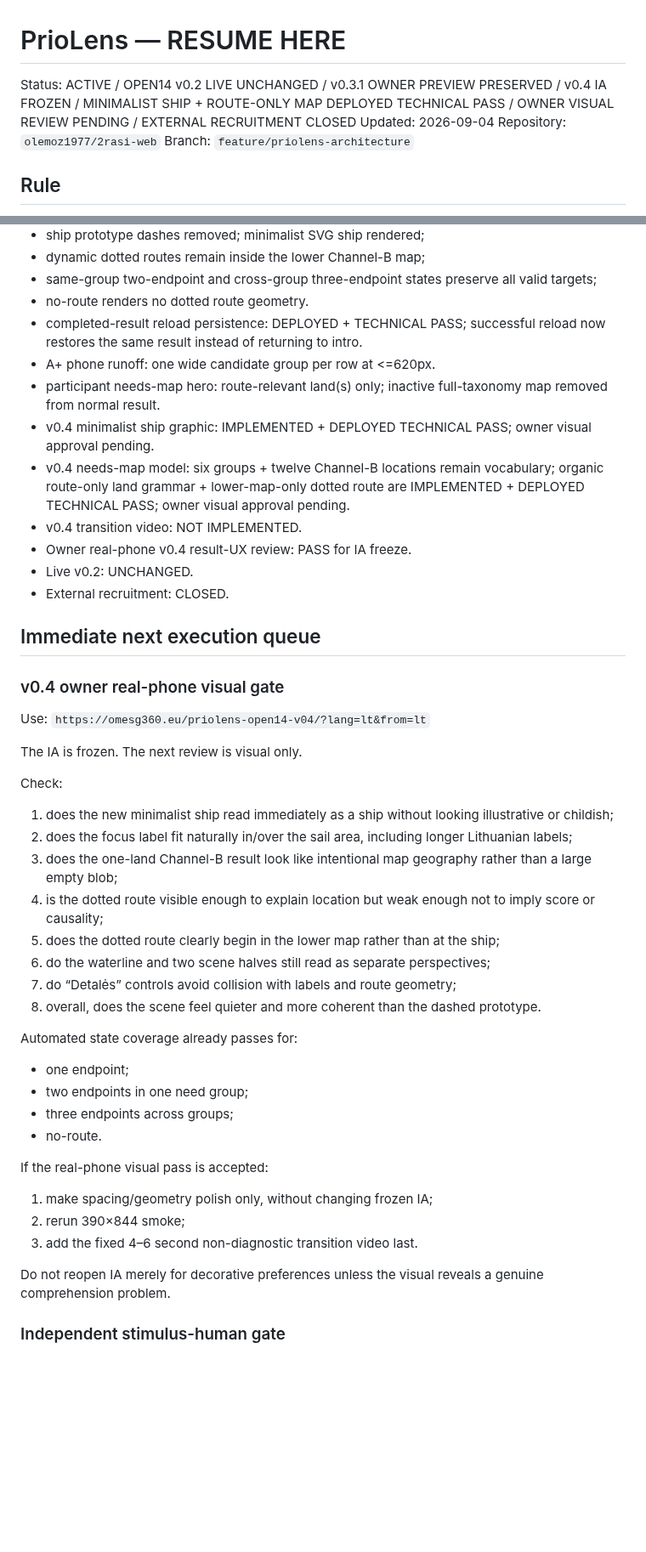
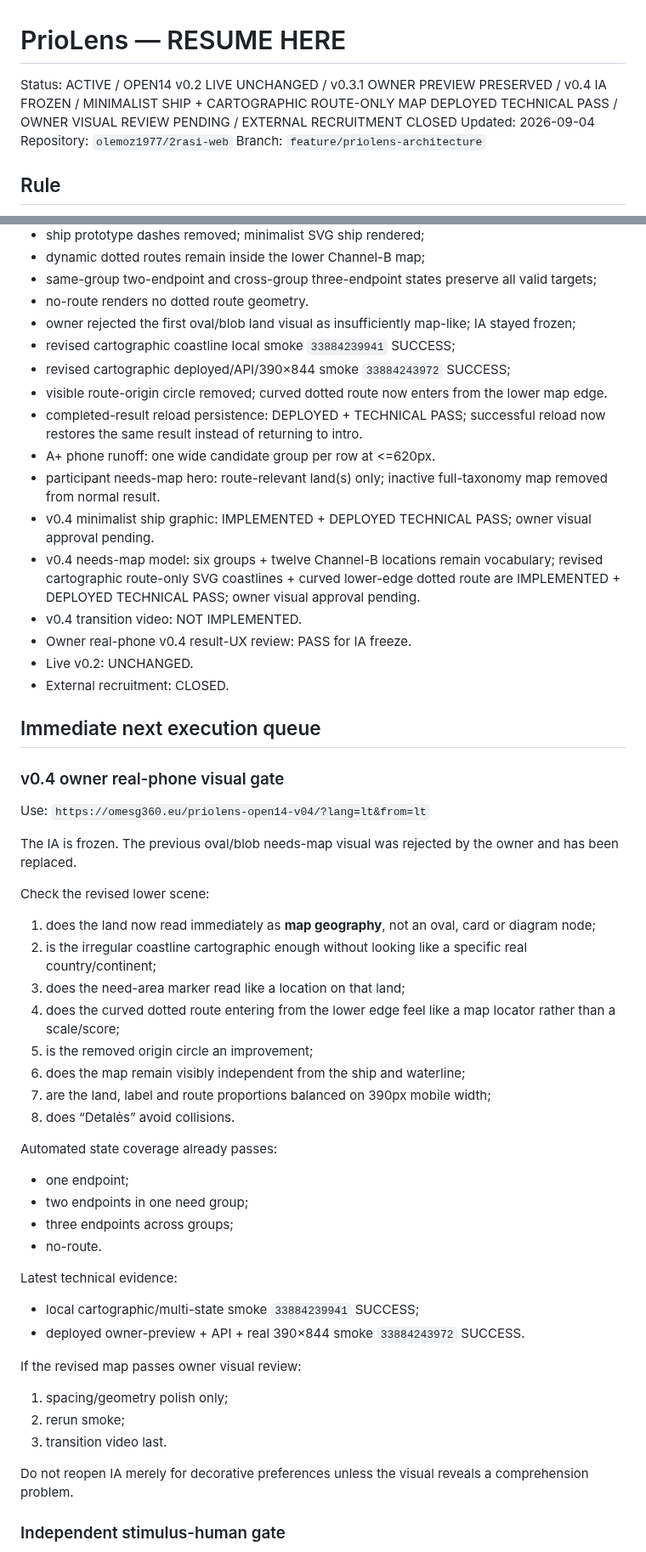
Before and after one commit to olemoz1977/2rasi-web, a Markdown page: tools/priolens/RESUME_HERE.md, 2 parts joined by grey strips. Shown at 85% size. GitHub-like rendering; blank space fills up the shorter version.

Commit message:
PrioLens: advance resume to revised cartographic map gate

```diff
--- a/tools/priolens/RESUME_HERE.md
+++ b/tools/priolens/RESUME_HERE.md
@@ -1,6 +1,6 @@
 # PrioLens — RESUME HERE
 
-Status: ACTIVE / OPEN14 v0.2 LIVE UNCHANGED / v0.3.1 OWNER PREVIEW PRESERVED / v0.4 IA FROZEN / MINIMALIST SHIP + ROUTE-ONLY MAP DEPLOYED TECHNICAL PASS / OWNER VISUAL REVIEW PENDING / EXTERNAL RECRUITMENT CLOSED
+Status: ACTIVE / OPEN14 v0.2 LIVE UNCHANGED / v0.3.1 OWNER PREVIEW PRESERVED / v0.4 IA FROZEN / MINIMALIST SHIP + CARTOGRAPHIC ROUTE-ONLY MAP DEPLOYED TECHNICAL PASS / OWNER VISUAL REVIEW PENDING / EXTERNAL RECRUITMENT CLOSED
 Updated: 2026-09-04
 Repository: `olemoz1977/2rasi-web`
 Branch: `feature/priolens-architecture`
@@ -309,11 +309,15 @@ Do not reintroduce a `slice(0,2)` cap on a valid 3/3 focus or 3/3 background set
 - dynamic dotted routes remain inside the lower Channel-B map;
 - same-group two-endpoint and cross-group three-endpoint states preserve all valid targets;
 - no-route renders no dotted route geometry.
+- owner rejected the first oval/blob land visual as insufficiently map-like; IA stayed frozen;
+- revised cartographic coastline local smoke `33884239941` SUCCESS;
+- revised cartographic deployed/API/390×844 smoke `33884243972` SUCCESS;
+- visible route-origin circle removed; curved dotted route now enters from the lower map edge.
 - completed-result reload persistence: DEPLOYED + TECHNICAL PASS; successful reload now restores the same result instead of returning to intro.
 - A+ phone runoff: one wide candidate group per row at <=620px.
 - participant needs-map hero: route-relevant land(s) only; inactive full-taxonomy map removed from normal result.
 - v0.4 minimalist ship graphic: IMPLEMENTED + DEPLOYED TECHNICAL PASS; owner visual approval pending.
-- v0.4 needs-map model: six groups + twelve Channel-B locations remain vocabulary; organic route-only land grammar + lower-map-only dotted route are IMPLEMENTED + DEPLOYED TECHNICAL PASS; owner visual approval pending.
+- v0.4 needs-map model: six groups + twelve Channel-B locations remain vocabulary; revised cartographic route-only SVG coastlines + curved lower-edge dotted route are IMPLEMENTED + DEPLOYED TECHNICAL PASS; owner visual approval pending.
 - v0.4 transition video: NOT IMPLEMENTED.
 - Owner real-phone v0.4 result-UX review: PASS for IA freeze.
 - Live v0.2: UNCHANGED.
@@ -326,30 +330,34 @@ Do not reintroduce a `slice(0,2)` cap on a valid 3/3 focus or 3/3 background set
 Use:
 `https://omesg360.eu/priolens-open14-v04/?lang=lt&from=lt`
 
-The IA is frozen. The next review is visual only.
+The IA is frozen. The previous oval/blob needs-map visual was rejected by the owner and has been replaced.
 
-Check:
-1. does the new minimalist ship read immediately as a ship without looking illustrative or childish;
-2. does the focus label fit naturally in/over the sail area, including longer Lithuanian labels;
-3. does the one-land Channel-B result look like intentional map geography rather than a large empty blob;
-4. is the dotted route visible enough to explain location but weak enough not to imply score or causality;
-5. does the dotted route clearly begin in the lower map rather than at the ship;
-6. do the waterline and two scene halves still read as separate perspectives;
-7. do “Detalės” controls avoid collision with labels and route geometry;
-8. overall, does the scene feel quieter and more coherent than the dashed prototype.
+Check the revised lower scene:
+1. does the land now read immediately as **map geography**, not an oval, card or diagram node;
+2. is the irregular coastline cartographic enough without looking like a specific real country/continent;
+3. does the need-area marker read like a location on that land;
+4. does the curved dotted route entering from the lower edge feel like a map locator rather than a scale/score;
+5. is the removed origin circle an improvement;
+6. does the map remain visibly independent from the ship and waterline;
+7. are the land, label and route proportions balanced on 390px mobile width;
+8. does “Detalės” avoid collisions.
 
-Automated state coverage already passes for:
+Automated state coverage already passes:
 - one endpoint;
 - two endpoints in one need group;
 - three endpoints across groups;
 - no-route.
 
-If the real-phone visual pass is accepted:
-1. make spacing/geometry polish only, without changing frozen IA;
-2. rerun 390×844 smoke;
-3. add the fixed 4–6 second non-diagnostic transition video last.
+Latest technical evidence:
+- local cartographic/multi-state smoke `33884239941` SUCCESS;
+- deployed owner-preview + API + real 390×844 smoke `33884243972` SUCCESS.
 
-Do not reopen IA merely for decorative preferences unless the visual reveals a genuine comprehension problem.
+If the revised map passes owner visual review:
+1. spacing/geometry polish only;
+2. rerun smoke;
+3. transition video last.
+
+Do not reopen IA merely for decorative preferences unless the visual reveals a comprehension problem.
 
 ### Independent stimulus-human gate
 
```
